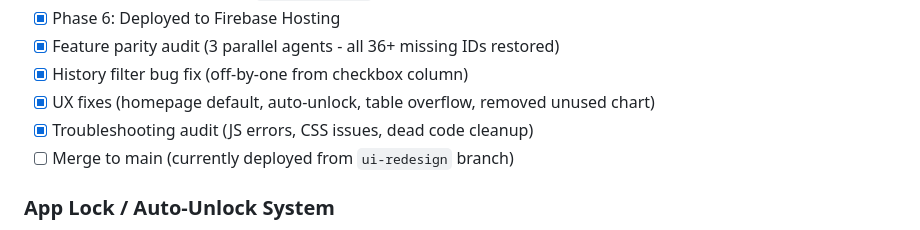
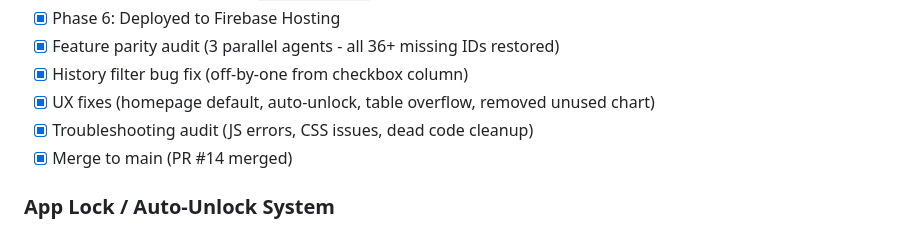
Before and after one commit to arrondean15-hash/Booze-Baton, a Markdown page: CLAUDE.md, the part around the change. GitHub-like rendering.

Commit message:
Mark merge to main as complete in CLAUDE.md
Co-Authored-By: Claude Opus 4.6 <noreply@anthropic.com>

```diff
--- a/CLAUDE.md
+++ b/CLAUDE.md
@@ -271,7 +271,7 @@ Pencil mockups created in VS Code Pencil extension. Reference images saved in:
 - [x] History filter bug fix (off-by-one from checkbox column)
 - [x] UX fixes (homepage default, auto-unlock, table overflow, removed unused chart)
 - [x] Troubleshooting audit (JS errors, CSS issues, dead code cleanup)
-- [ ] Merge to main (currently deployed from `ui-redesign` branch)
+- [x] Merge to main (PR #14 merged)
 
 ### App Lock / Auto-Unlock System
 - `isAppUnlocked` boolean + `adminPassword` stored in `sessionStorage`
```
